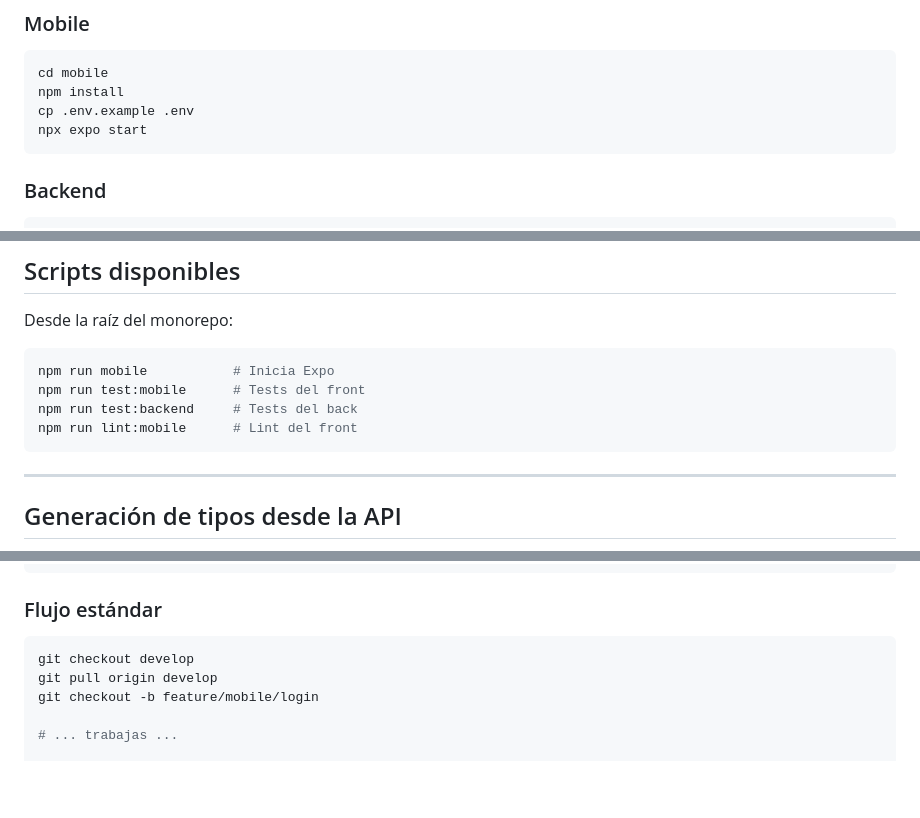
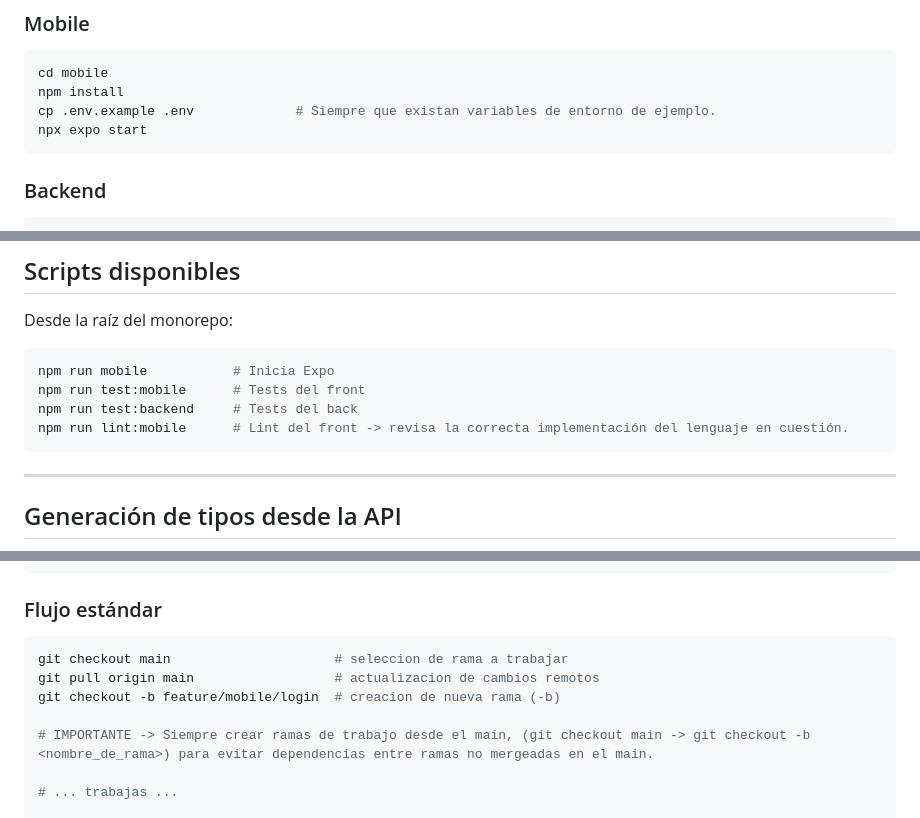
Before and after one commit to pascal-coloma/Grupo03_TPY1101_001D, a Markdown page: README.md, 3 parts joined by grey strips. GitHub-like rendering; blank space fills up the shorter version.

Commit message:
Enhance README with Spanish comments for clarity
Added comments in Spanish for clarity in commands and commit message structure.

````diff
--- a/README.md
+++ b/README.md
@@ -77,7 +77,7 @@ my-app/
 ```bash
 cd mobile
 npm install
-cp .env.example .env
+cp .env.example .env             # Siempre que existan variables de entorno de ejemplo.
 npx expo start
 ```
 
@@ -124,7 +124,7 @@ Desde la raíz del monorepo:
 npm run mobile           # Inicia Expo
 npm run test:mobile      # Tests del front
 npm run test:backend     # Tests del back
-npm run lint:mobile      # Lint del front
+npm run lint:mobile      # Lint del front -> revisa la correcta implementación del lenguaje en cuestión.
 ```
 
 ---
@@ -161,9 +161,11 @@ fix/backend/<descripcion>       # fixes del back
 ### Flujo estándar
 
 ```bash
-git checkout develop
-git pull origin develop
-git checkout -b feature/mobile/login
+git checkout main                     # seleccion de rama a trabajar
+git pull origin main                  # actualizacion de cambios remotos
+git checkout -b feature/mobile/login  # creacion de nueva rama (-b)
+
+# IMPORTANTE -> Siempre crear ramas de trabajo desde el main, (git checkout main -> git checkout -b <nombre_de_rama>) para evitar dependencias entre ramas no mergeadas en el main.
 
 # ... trabajas ...
 
````
Also changed, not shown: other parts of README.md (+2 -0 lines).
